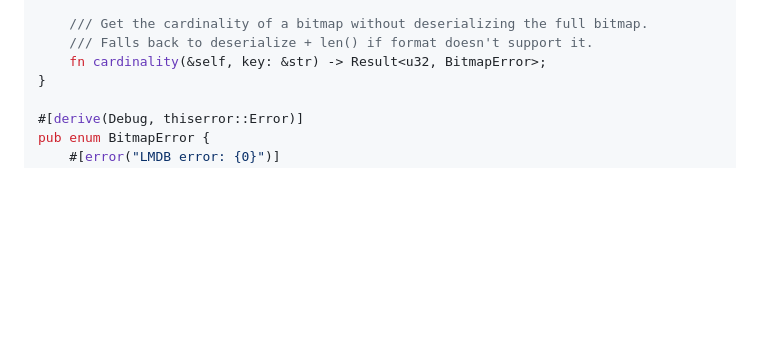
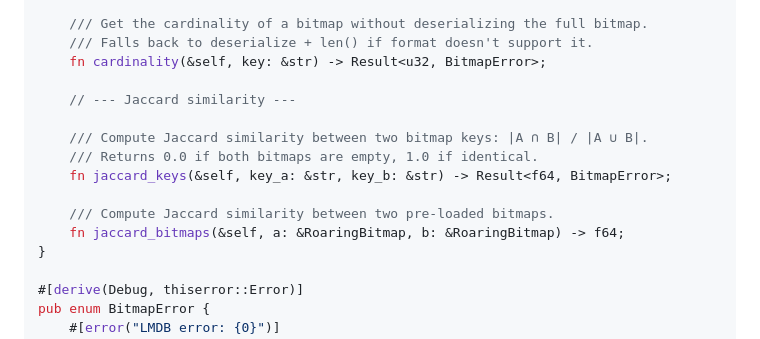
Before and after one commit to locusd-ai/locus, a Markdown page: docs/architecture/003-contracts.md, the part around the change. GitHub-like rendering; blank space fills up the shorter version.

Commit message:
docs(arch): add Jaccard similarity methods to contracts

```diff
--- a/docs/architecture/003-contracts.md
+++ b/docs/architecture/003-contracts.md
@@ -372,6 +372,15 @@ pub trait BitmapStore: Send + Sync {
     /// Get the cardinality of a bitmap without deserializing the full bitmap.
     /// Falls back to deserialize + len() if format doesn't support it.
     fn cardinality(&self, key: &str) -> Result<u32, BitmapError>;
+
+    // --- Jaccard similarity ---
+
+    /// Compute Jaccard similarity between two bitmap keys: |A ∩ B| / |A ∪ B|.
+    /// Returns 0.0 if both bitmaps are empty, 1.0 if identical.
+    fn jaccard_keys(&self, key_a: &str, key_b: &str) -> Result<f64, BitmapError>;
+
+    /// Compute Jaccard similarity between two pre-loaded bitmaps.
+    fn jaccard_bitmaps(&self, a: &RoaringBitmap, b: &RoaringBitmap) -> f64;
 }
 
 #[derive(Debug, thiserror::Error)]
```
